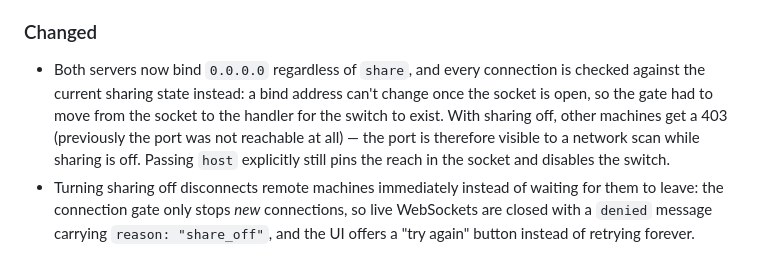
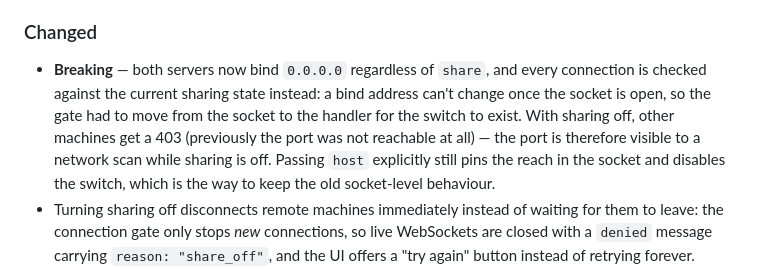
Before and after one commit to dantebertuzzi/Perth.jl, a Markdown page: CHANGELOG.md, the part around the change. GitHub-like rendering.

Commit message:
docs(changelog): mark the 0.0.0.0 bind change as breaking
The 0.5.0 entry described the bind change but never labelled it, so
neither readers nor the registry's AutoMerge check could tell 0.5.0
carries a break. Name it, and point at `host` as the way to keep the
old socket-level behaviour.

Co-Authored-By: Claude Opus 5 <noreply@anthropic.com>

```diff
--- a/CHANGELOG.md
+++ b/CHANGELOG.md
@@ -37,14 +37,15 @@ This file starts at 0.2.4 — earlier releases were not retroactively documented
   with a header.
 
 ### Changed
-- Both servers now bind `0.0.0.0` regardless of `share`, and every
-  connection is checked against the current sharing state instead: a
-  bind address can't change once the socket is open, so the gate had to
-  move from the socket to the handler for the switch to exist. With
-  sharing off, other machines get a 403 (previously the port was not
-  reachable at all) — the port is therefore visible to a network scan
-  while sharing is off. Passing `host` explicitly still pins the reach
-  in the socket and disables the switch.
+- **Breaking** — both servers now bind `0.0.0.0` regardless of
+  `share`, and every connection is checked against the current sharing
+  state instead: a bind address can't change once the socket is open,
+  so the gate had to move from the socket to the handler for the
+  switch to exist. With sharing off, other machines get a 403
+  (previously the port was not reachable at all) — the port is
+  therefore visible to a network scan while sharing is off. Passing
+  `host` explicitly still pins the reach in the socket and disables
+  the switch, which is the way to keep the old socket-level behaviour.
 - Turning sharing off disconnects remote machines immediately instead of
   waiting for them to leave: the connection gate only stops *new*
   connections, so live WebSockets are closed with a `denied` message
```
